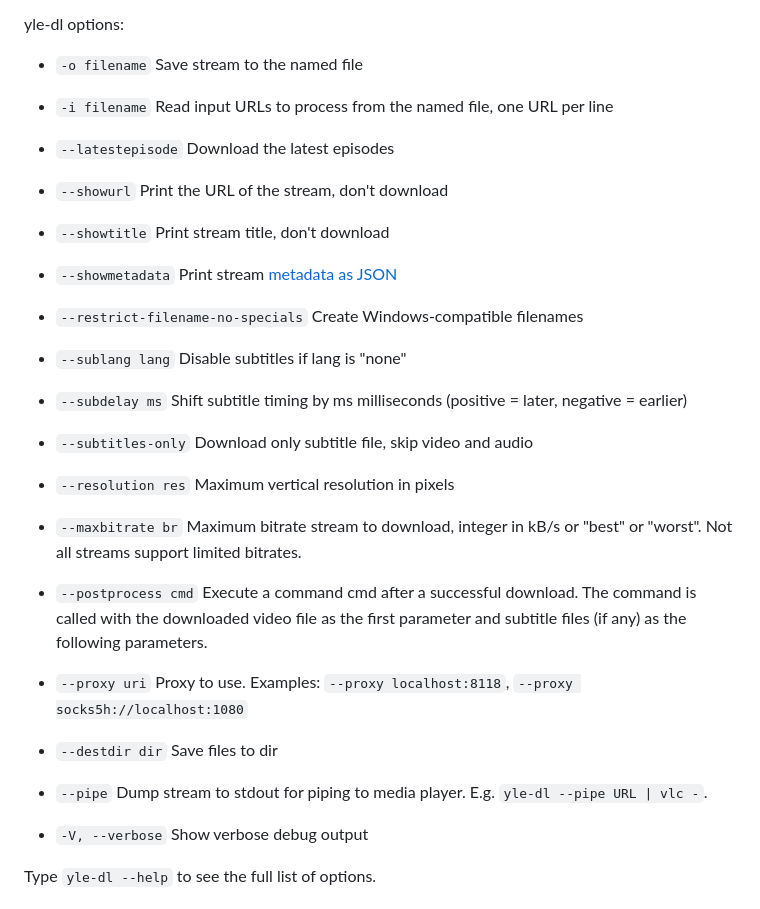
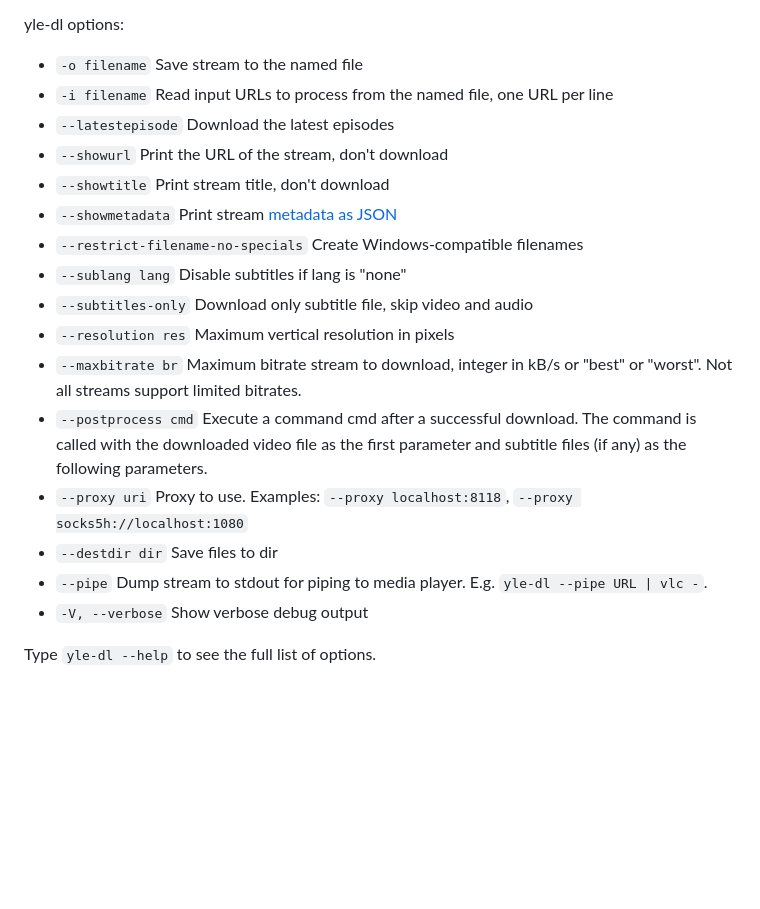
Before and after one commit to aajanki/yle-dl, a Markdown page: README.md, the part around the change. Rendered like a GitHub page; blank space fills up the shorter version.

Commit message:
remove --subdelay from README. It's not needed in most cases

```diff
--- a/README.md
+++ b/README.md
@@ -60,37 +60,20 @@ you would normally watch the video in a browser.
 yle-dl options:
 
 * `-o filename`       Save stream to the named file
-
 * `-i filename`       Read input URLs to process from the named file, one URL per line
-
 * `--latestepisode`   Download the latest episodes
-
 * `--showurl`         Print the URL of the stream, don't download
-
 * `--showtitle`       Print stream title, don't download
-
 * `--showmetadata`    Print stream [metadata as JSON](docs/metadata.md)
-
 * `--restrict-filename-no-specials`  Create Windows-compatible filenames
-
 * `--sublang lang`    Disable subtitles if lang is "none"
-
-* `--subdelay ms`     Shift subtitle timing by ms milliseconds (positive = later, negative = earlier)
-
 * `--subtitles-only`  Download only subtitle file, skip video and audio
-
 * `--resolution res`  Maximum vertical resolution in pixels
-
 * `--maxbitrate br`   Maximum bitrate stream to download, integer in kB/s or "best" or "worst". Not all streams support limited bitrates.
-
 * `--postprocess cmd` Execute a command cmd after a successful download. The command is called with the downloaded video file as the first parameter and subtitle files (if any) as the following parameters.
-
 * `--proxy uri`       Proxy to use. Examples: `--proxy localhost:8118`, `--proxy socks5h://localhost:1080`
-
 * `--destdir dir`     Save files to dir
-
 * `--pipe`            Dump stream to stdout for piping to media player. E.g. `yle-dl --pipe URL | vlc -`.
-
 * `-V, --verbose`     Show verbose debug output
 
 Type `yle-dl --help` to see the full list of options.
```
Also changed, not shown: README.sv.md (+0 -2 lines), 1 other file.
